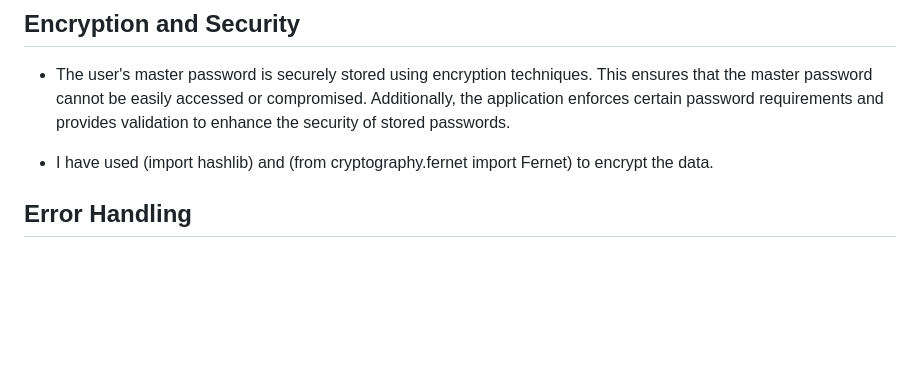
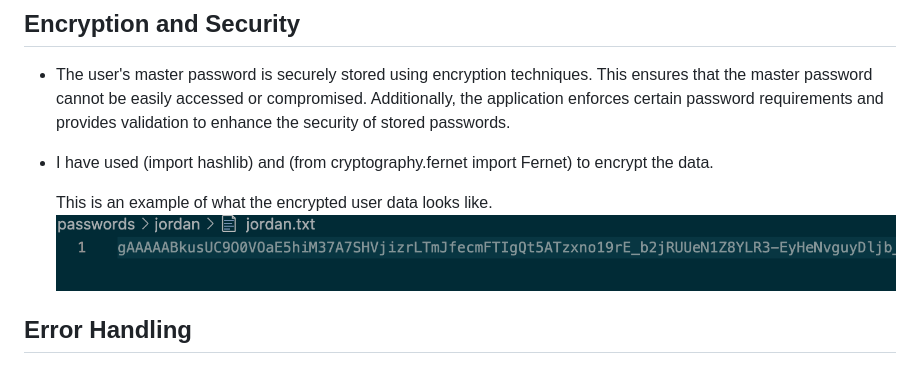
Before and after one commit to jflets/LockBox, a Markdown page: README.md, the part around the change. Drawn GitHub-style; pictures changed too: assets/images/ecrypted-data-screenshot.png (added); blank space fills up the shorter version.

Commit message:
Add screenshot to features in README.md

```diff
--- a/README.md
+++ b/README.md
@@ -154,6 +154,9 @@ Explication:
 
 - I have used (import hashlib) and
   (from cryptography.fernet import Fernet) to encrypt the data.
+
+  This is an example of what the encrypted user data looks like.
+  ![Example Encrypted Data](/assets/images/ecrypted-data-screenshot.png)
 
 ## Error Handling
 
```
